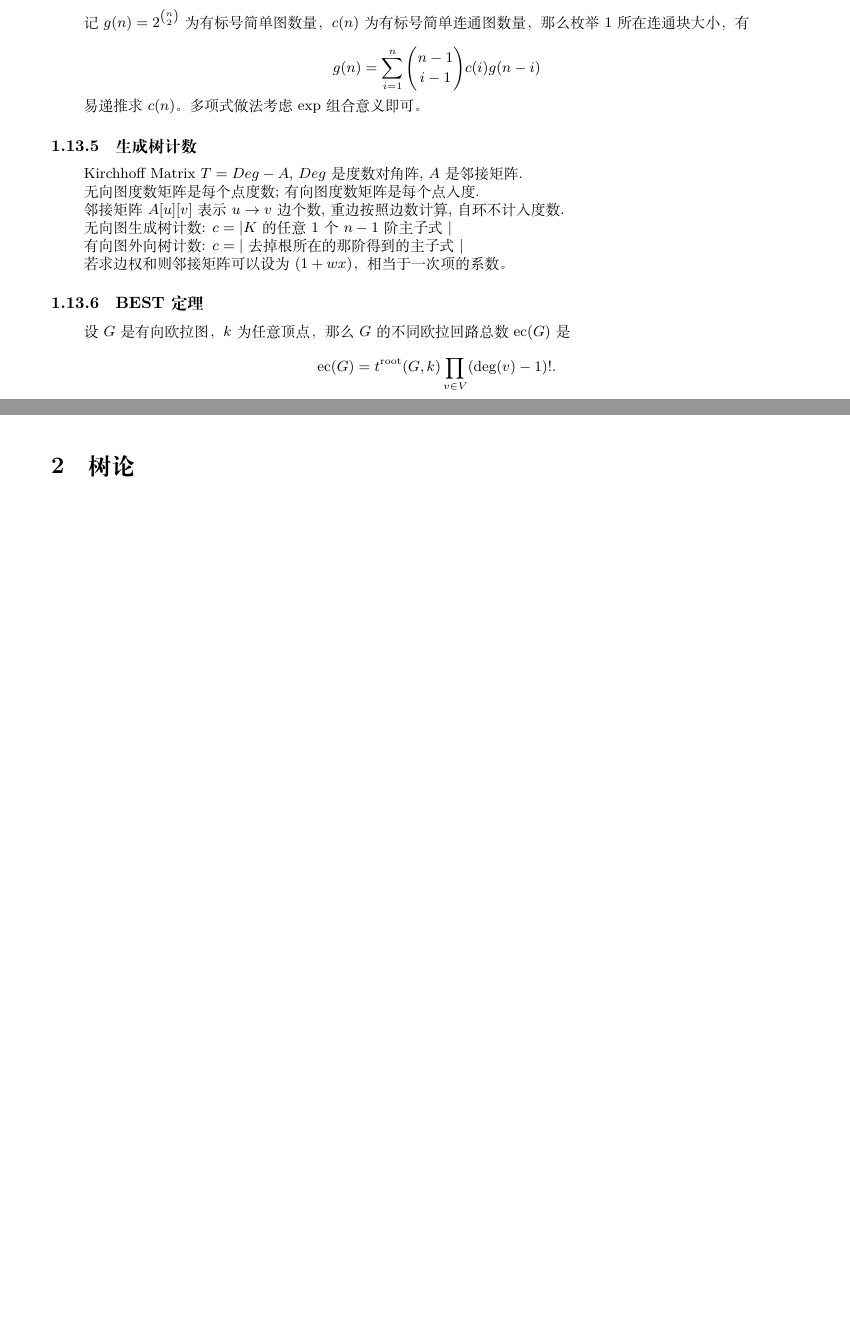
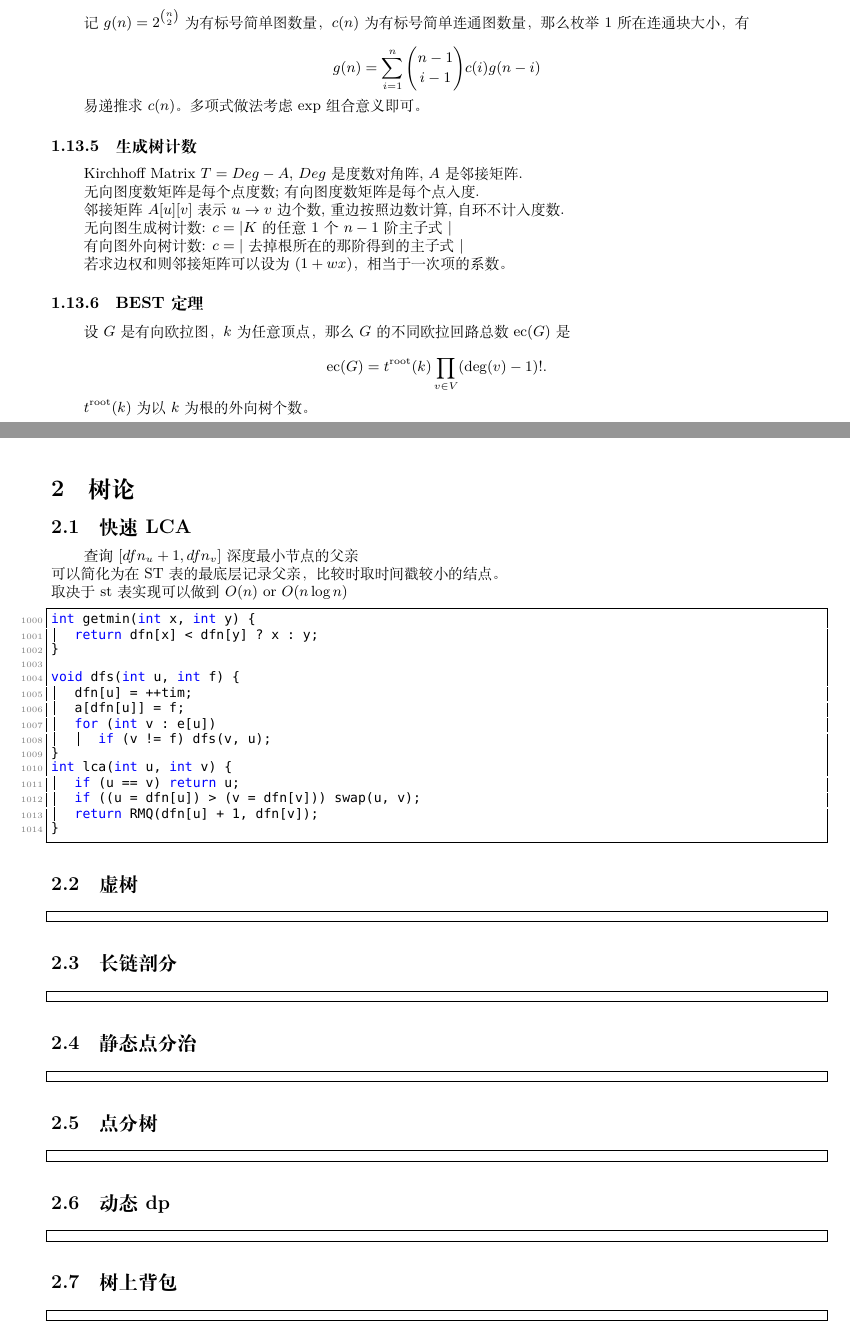
Before and after one commit to pmt-2018/Stratosphere-XCPC-Templates, a LaTeX document (main.tex): two parts of pages 16 and 17 of 23, joined at a grey line, cut so that both start at the same text, the shorter picture padded with empty space. Compiled offline with XeLaTeX; a missing font is replaced by an installed copy or a similar font.

Commit message:
start tree part 10.16

```diff
--- a/main.tex
+++ b/main.tex
@@ -868,12 +868,54 @@ Kirchhoff Matrix $T = Deg - A$, $Deg$ 是度数对角阵, $A$ 是邻接矩阵.
 设 $G$ 是有向欧拉图，$k$ 为任意顶点，那么 $G$ 的不同欧拉回路总数 $\mathrm{ec}(G)$ 是
 
 $$
-\mathrm{ec}(G) = t^\mathrm{root}(G,k)\prod_{v\in V}(\deg (v) - 1)!.
+\mathrm{ec}(G) = t^\mathrm{root}(k)\prod_{v\in V}(\deg (v) - 1)!.
 $$
 
+$t^\mathrm{root}(k)$为以$k$为根的外向树个数。\clearpage\section{树论}
+\subsection{快速LCA}
+查询$[dfn_u + 1 , dfn_v]$深度最小节点的父亲\\
+可以简化为在 ST 表的最底层记录父亲，比较时取时间戳较小的结点。\\
+取决于st表实现可以做到$O(n)$ or $O(n\log n)$
+\begin{lstlisting}
+int getmin(int x, int y) {
+	return dfn[x] < dfn[y] ? x : y;
+}
 
+void dfs(int u, int f) {
+	dfn[u] = ++tim;
+	a[dfn[u]] = f;
+	for (int v : e[u])
+		if (v != f) dfs(v, u);
+}
+int lca(int u, int v) {
+	if (u == v) return u;
+	if ((u = dfn[u]) > (v = dfn[v])) swap(u, v);
+	return RMQ(dfn[u] + 1, dfn[v]);
+}\end{lstlisting}
+\subsection{虚树}
+\begin{lstlisting}
 
-\clearpage\section{树论}
+\end{lstlisting}
+\subsection{长链剖分}
+\begin{lstlisting}
+
+\end{lstlisting}
+\subsection{静态点分治}
+\begin{lstlisting}
+
+\end{lstlisting}
+\subsection{点分树}
+\begin{lstlisting}
+
+\end{lstlisting}
+\subsection{动态dp}
+\begin{lstlisting}
+
+\end{lstlisting}
+\subsection{树上背包}
+\begin{lstlisting}
+
+\end{lstlisting}
 \clearpage\section{数论}
 Delete This
 \begin{lstlisting}
```
Also changed, not shown: main.pdf, main.tex (8 more changed lines), 1 other file.
